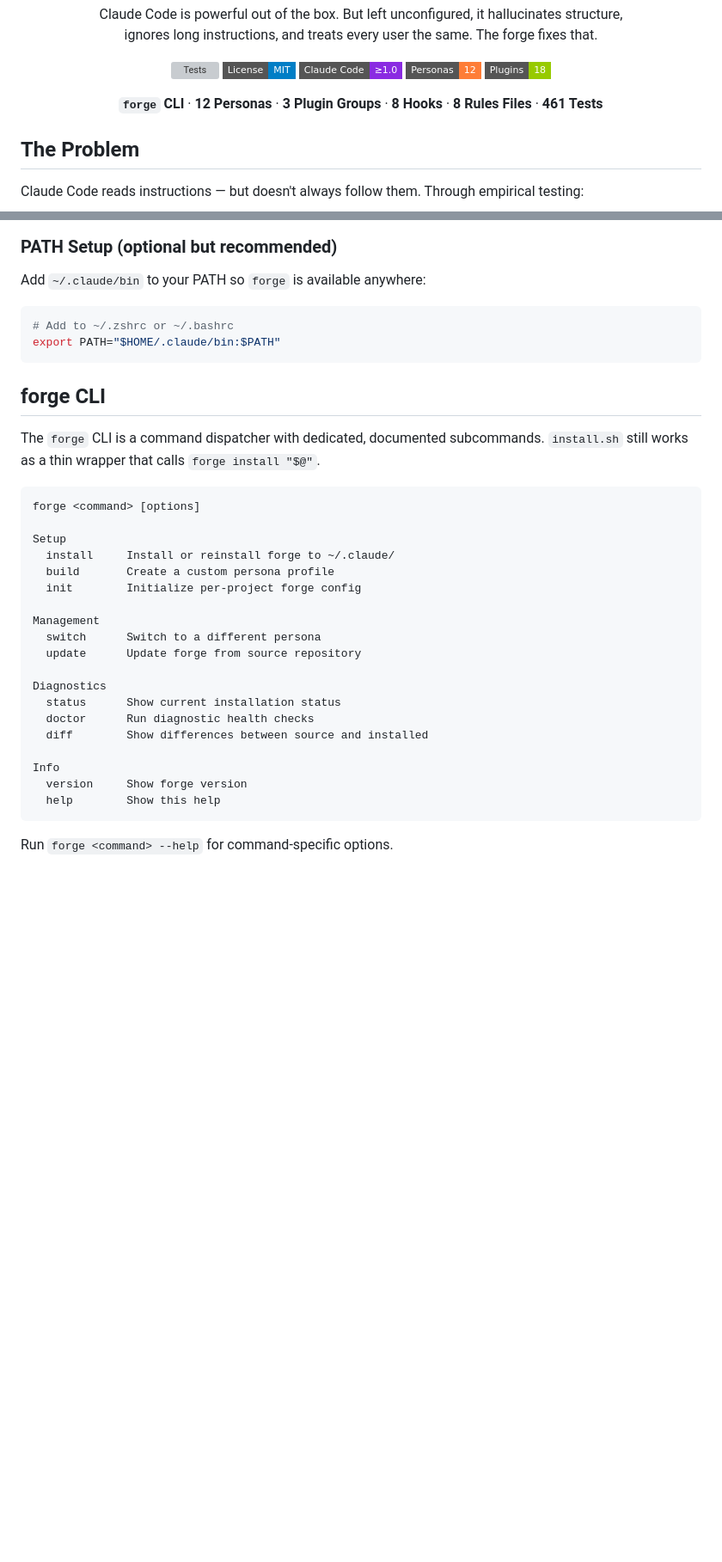
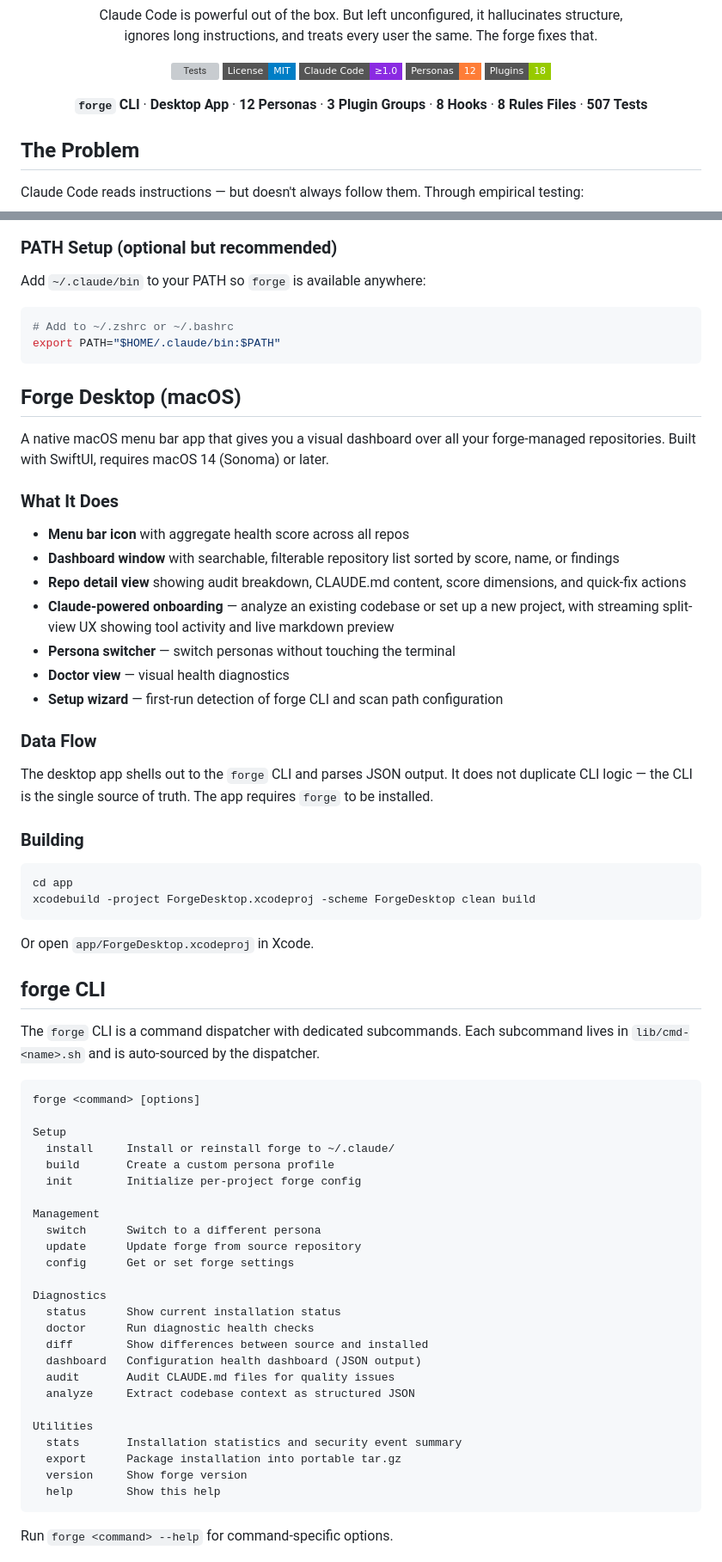
Before and after one commit to nickt92/claude-code-forge, a Markdown page: README.md, 2 parts joined by grey strips. Shown at 86% size. Rendered like a GitHub page; badges without logos; blank space fills up the shorter version; grey boxes are pictures that could not be loaded.

Commit message:
docs: rewrite README for desktop app, new CLI commands, and updated test counts

````diff
--- a/README.md
+++ b/README.md
@@ -15,7 +15,7 @@ ignores long instructions, and treats every user the same. The forge fixes that.
 [![Personas](https://img.shields.io/badge/Personas-12-orange?style=flat-square)](#persona-system)
 [![Plugins](https://img.shields.io/badge/Plugins-18-green?style=flat-square)](#credits)
 
-**`forge` CLI** · **12 Personas** · **3 Plugin Groups** · **8 Hooks** · **8 Rules Files** · **461 Tests**
+**`forge` CLI** · **Desktop App** · **12 Personas** · **3 Plugin Groups** · **8 Hooks** · **8 Rules Files** · **507 Tests**
 
 </div>
 
@@ -75,9 +75,36 @@ Add `~/.claude/bin` to your PATH so `forge` is available anywhere:
 export PATH="$HOME/.claude/bin:$PATH"
 ```
 
+## Forge Desktop (macOS)
+
+A native macOS menu bar app that gives you a visual dashboard over all your forge-managed repositories. Built with SwiftUI, requires macOS 14 (Sonoma) or later.
+
+### What It Does
+
+- **Menu bar icon** with aggregate health score across all repos
+- **Dashboard window** with searchable, filterable repository list sorted by score, name, or findings
+- **Repo detail view** showing audit breakdown, CLAUDE.md content, score dimensions, and quick-fix actions
+- **Claude-powered onboarding** — analyze an existing codebase or set up a new project, with streaming split-view UX showing tool activity and live markdown preview
+- **Persona switcher** — switch personas without touching the terminal
+- **Doctor view** — visual health diagnostics
+- **Setup wizard** — first-run detection of forge CLI and scan path configuration
+
+### Data Flow
+
+The desktop app shells out to the `forge` CLI and parses JSON output. It does not duplicate CLI logic — the CLI is the single source of truth. The app requires `forge` to be installed.
+
+### Building
+
+```bash
+cd app
+xcodebuild -project ForgeDesktop.xcodeproj -scheme ForgeDesktop clean build
+```
+
+Or open `app/ForgeDesktop.xcodeproj` in Xcode.
+
 ## forge CLI
 
-The `forge` CLI is a command dispatcher with dedicated, documented subcommands. `install.sh` still works as a thin wrapper that calls `forge install "$@"`.
+The `forge` CLI is a command dispatcher with dedicated subcommands. Each subcommand lives in `lib/cmd-<name>.sh` and is auto-sourced by the dispatcher.
 
 ```
 forge <command> [options]
@@ -90,13 +117,19 @@ Setup
 Management
   switch      Switch to a different persona
   update      Update forge from source repository
+  config      Get or set forge settings
 
 Diagnostics
   status      Show current installation status
   doctor      Run diagnostic health checks
   diff        Show differences between source and installed
+  dashboard   Configuration health dashboard (JSON output)
+  audit       Audit CLAUDE.md files for quality issues
+  analyze     Extract codebase context as structured JSON
 
-Info
+Utilities
+  stats       Installation statistics and security event summary
+  export      Package installation into portable tar.gz
   version     Show forge version
   help        Show this help
 ```
````
Also changed, not shown: other parts of README.md (+99 -12 lines).
